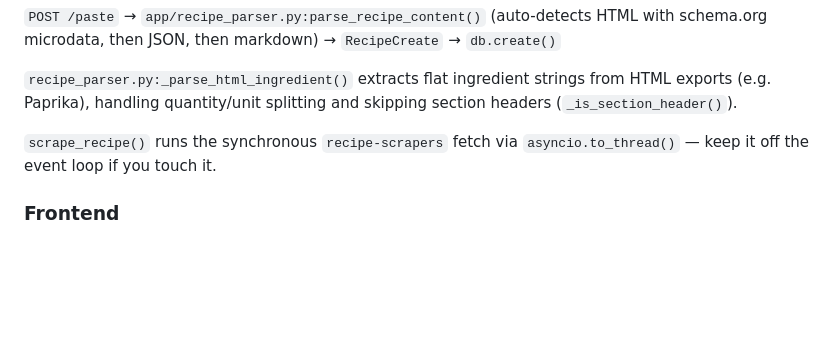
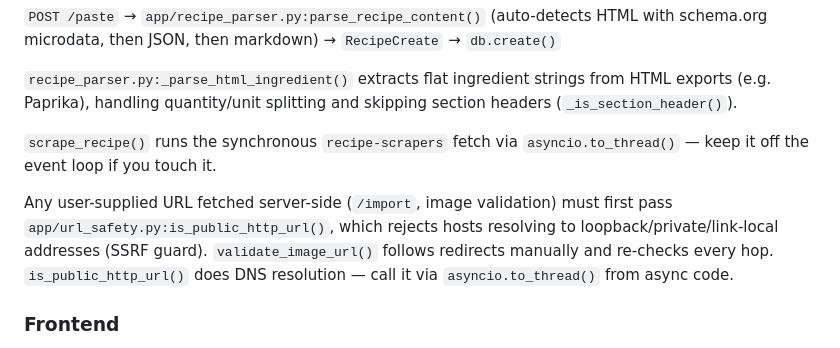
Before and after one commit to LopezNathan/recipes, a Markdown page: CLAUDE.md, the part around the change. Drawn GitHub-style; blank space fills up the shorter version.

```diff
--- a/CLAUDE.md
+++ b/CLAUDE.md
@@ -52,6 +52,8 @@ A `GET /app-mode` endpoint returns `{"mode": "public"}` or `{"mode": "private"}`
 
 `scrape_recipe()` runs the synchronous `recipe-scrapers` fetch via `asyncio.to_thread()` — keep it off the event loop if you touch it.
 
+Any user-supplied URL fetched server-side (`/import`, image validation) must first pass `app/url_safety.py:is_public_http_url()`, which rejects hosts resolving to loopback/private/link-local addresses (SSRF guard). `validate_image_url()` follows redirects manually and re-checks every hop. `is_public_http_url()` does DNS resolution — call it via `asyncio.to_thread()` from async code.
+
 ### Frontend
 `index.html` is a self-contained single-file SPA (no build step). It talks to whichever API the page is served from. Key modes: recipe list view, recipe detail view, and Cooking Mode (step-by-step with multi-timer support). Write tabs (Create, Import, Paste) are hidden on the public app via the `/app-mode` response.
 
```
Also changed, not shown: README.md (+12 -8 lines).
